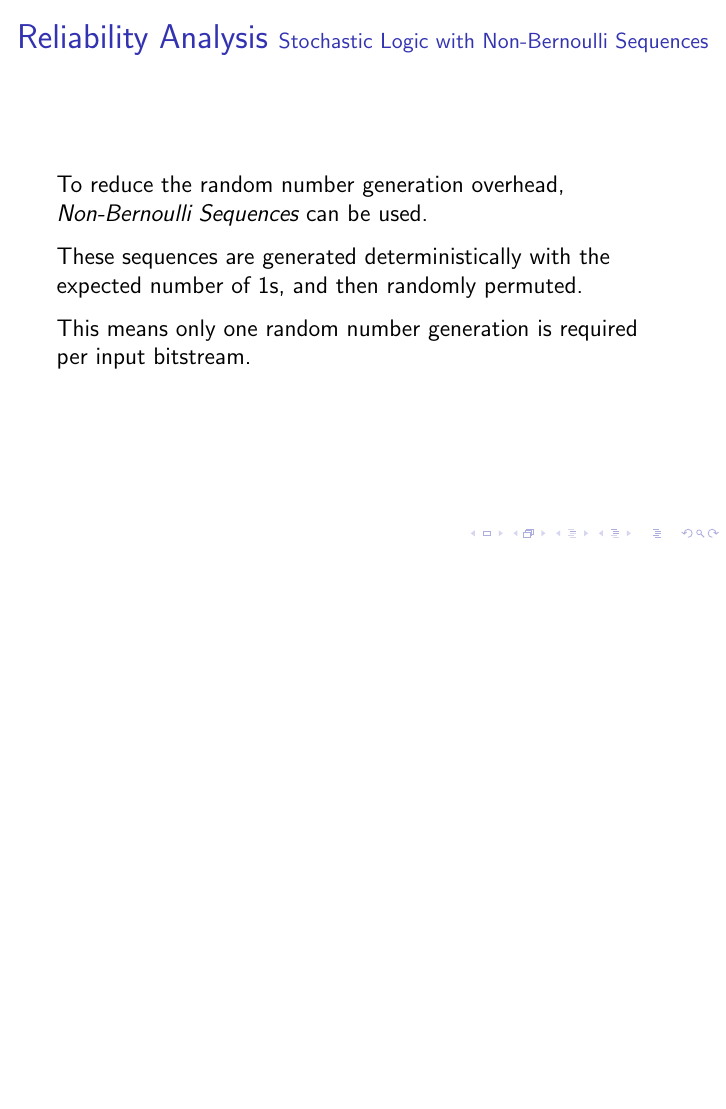
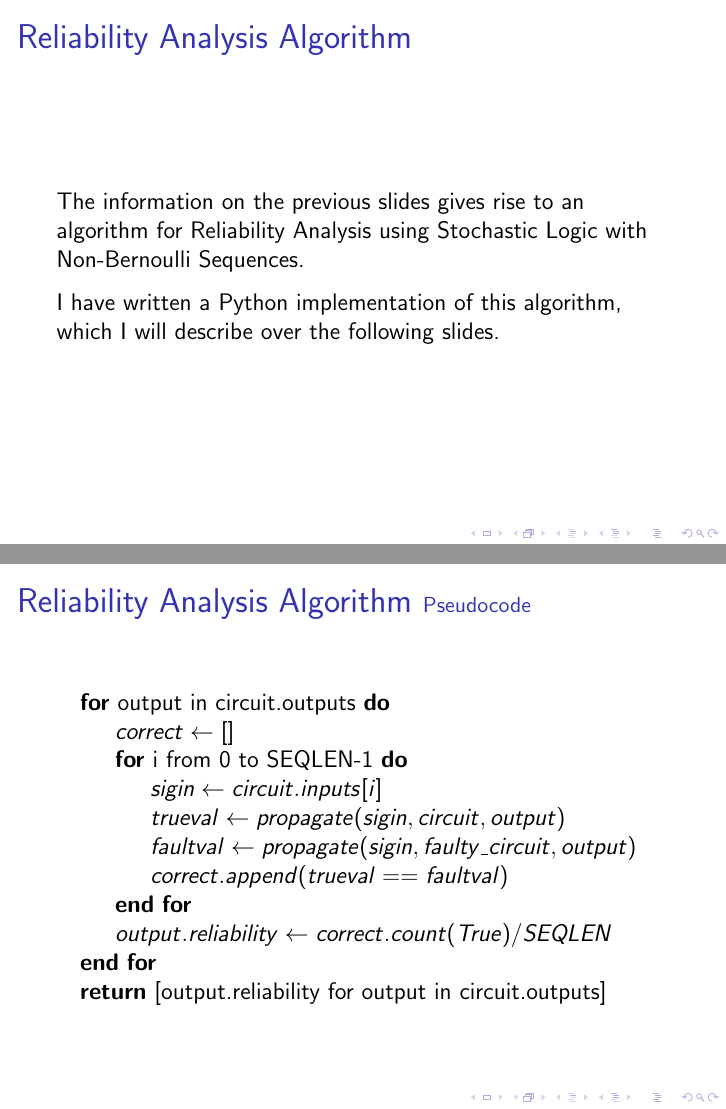
Before and after one commit to EightAndAHalfTails/elec-221-stochastic, LaTeX slides (latex/slides.tex): page 7 of 7 before the commit and pages 10 and 12 of 16 after it, the two joined at a grey line, the shorter picture padded with empty space. Compiled offline with pdfLaTeX.

Commit message:
added slides on the algorithm

```diff
--- a/latex/slides.tex
+++ b/latex/slides.tex
@@ -1,4 +1,9 @@
 \documentclass[12pt]{beamer}
+
+\usepackage{algpseudocode}
+\usepackage{graphicx}
+\renewcommand{\algorithmicrequire}{\textbf{Input:}}
+\renewcommand{\algorithmicensure}{\textbf{Output:}}
 
 \author{Jake Humphrey}
 \title{A Stochastic Computational Approach for Accurate and Efficient Reliability Evaluation}
@@ -56,0 +66 @@ The PGM equations do not account for statistically dependent signals, and the so
+\begin{frame}{Reliability Analysis \small Stochastic Logic}
@@ -75,3 +90,45 @@ These sequences are generated deterministically with the expected number of 1s,
 
 This means only one random number generation is required per input bitstream.
 \end{frame}
+
+\begin{frame}{Reliability Analysis Algorithm}
+The information on the previous slides gives rise to an algorithm for Reliability Analysis using Stochastic Logic with Non-Bernoulli Sequences.
+\vspace{0.25cm}
+
+I have written a Python implementation of this algorithm, which I will describe over the following slides.
+\end{frame}
+
+\begin{frame}[fragile]{Reliability Analysis Algorithm \small Pseudocode}
+\only<1>{
+\begin{algorithmic}
+\Require Logic circuit to be tested
+\Ensure Reliabilities for each output
+\State $faulty\_circuit \gets  circuit $
+\For{gate in circuit.gates}
+	\State $faulty\_circuit.gates.add(error\_gate)$
+	\State $faulty\_circuit.inputs.add(error\_signal)$
+\EndFor
+\For{input in faulty\_circuit.inputs}
+	\State $input.stream \gets [False]\times SEQLEN$
+	\State $input.stream[0:input.prob\times SEQLEN] \gets True$
+	\State $shuffle(input.stream)$
+\EndFor
+\end{algorithmic}}
+
+\only<2>{
+\begin{algorithmic}
+\For{output in circuit.outputs}
+	\State $correct \gets []$
+	\For{i from 0 to SEQLEN-1}
+		\State $sigin \gets circuit.inputs[i]$
+		\State $trueval \gets propagate(sigin, circuit, output)$
+		\State $faultval \gets propagate(sigin, faulty\_circuit, output)$
+		\State $correct.append(trueval == faultval)$
+	\EndFor
+	\State $output.reliability \gets correct.count(True)/SEQLEN$
+\EndFor
+\State \Return [output.reliability for output in circuit.outputs]
+\end{algorithmic}}
+\end{frame}
+
+\begin{frame}{Reliability Analysis Algorithm \small Complexity Analysis}
@@ -77,0 +147 @@ This means only one random number generation is required per input bitstream.
+\begin{frame}[fragile]{Reliability Analysis Algorithm \small Further Work}
@@ -77,0 +157 @@ This means only one random number generation is required per input bitstream.
+\begin{frame}{Reliability Analysis Algorithm \small Runtime Analysis}
```
Also changed, not shown: latex/runtime.png (added), latex/slides.pdf, latex/slides.tex (69 more changed lines), 1 other file.
